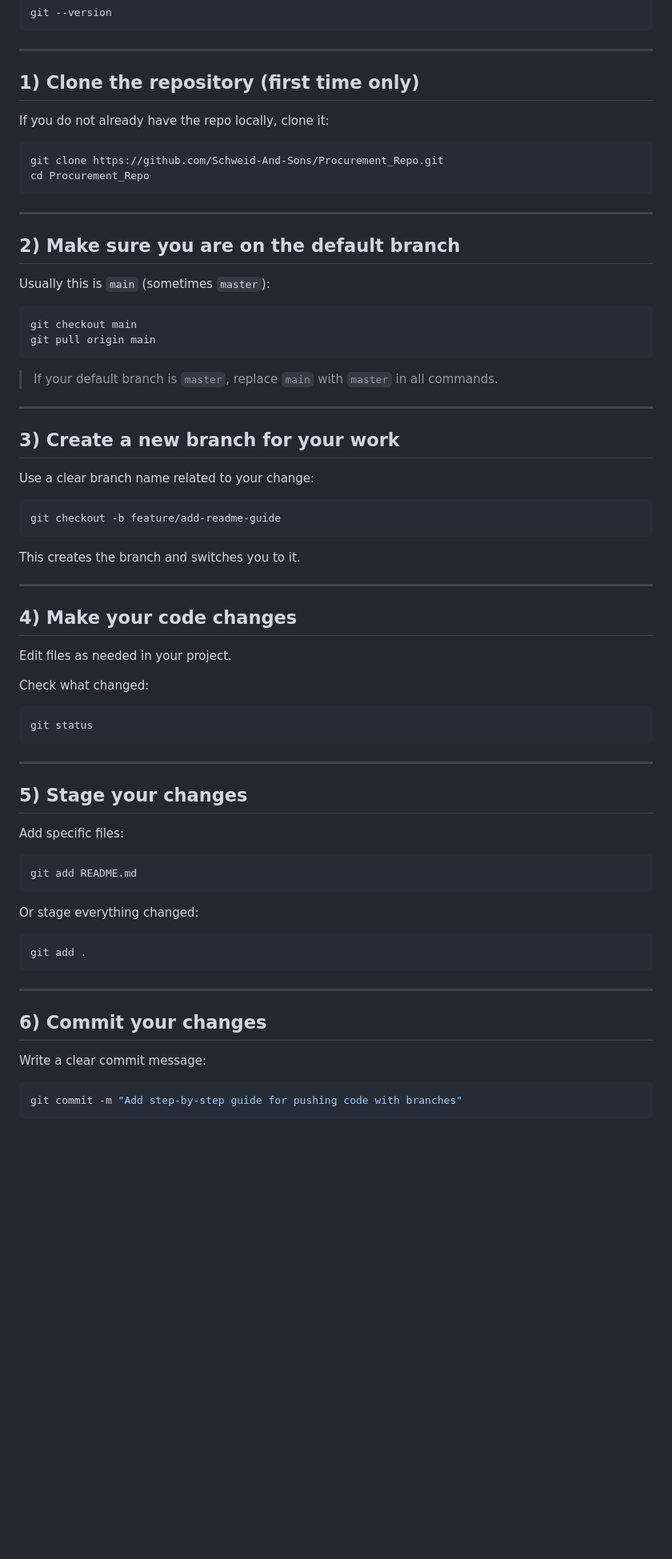
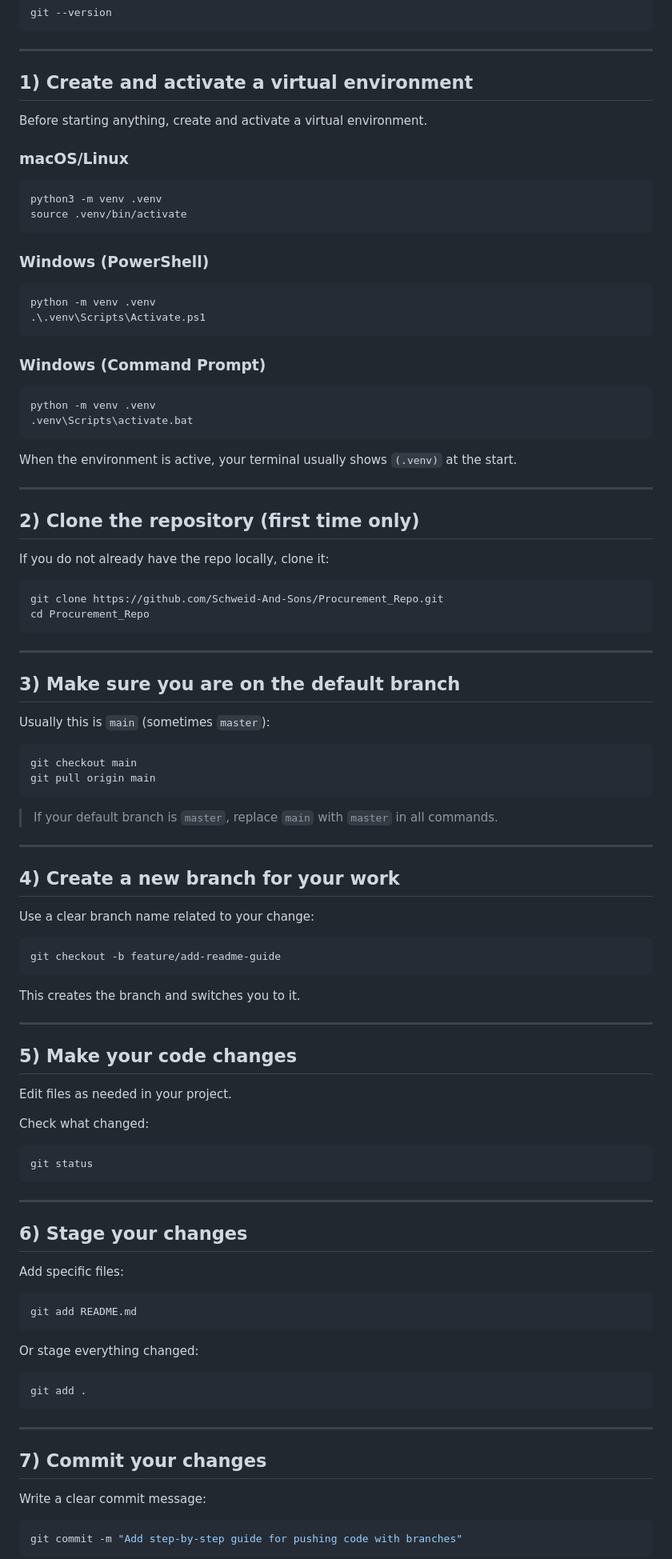
Before and after one commit to Schweid-And-Sons/Procurement_Repo, a Markdown page: README.md, the part around one of its changes. Shown at 80% size. GitHub-like rendering; blank space fills up the shorter version.

Commit message:
Update README to include virtual environment setup before workflow

````diff
--- a/README.md
+++ b/README.md
@@ -21,7 +21,36 @@ git --version
 
 ---
 
-## 1) Clone the repository (first time only)
+## 1) Create and activate a virtual environment
+
+Before starting anything, create and activate a virtual environment.
+
+### macOS/Linux
+
+```bash
+python3 -m venv .venv
+source .venv/bin/activate
+```
+
+### Windows (PowerShell)
+
+```powershell
+python -m venv .venv
+.\.venv\Scripts\Activate.ps1
+```
+
+### Windows (Command Prompt)
+
+```bat
+python -m venv .venv
+.venv\Scripts\activate.bat
+```
+
+When the environment is active, your terminal usually shows `(.venv)` at the start.
+
+---
+
+## 2) Clone the repository (first time only)
 
 If you do not already have the repo locally, clone it:
 
@@ -32,7 +61,7 @@ cd Procurement_Repo
 
 ---
 
-## 2) Make sure you are on the default branch
+## 3) Make sure you are on the default branch
 
 Usually this is `main` (sometimes `master`):
 
@@ -45,7 +74,7 @@ git pull origin main
 
 ---
 
-## 3) Create a new branch for your work
+## 4) Create a new branch for your work
 
 Use a clear branch name related to your change:
 
@@ -57,7 +86,7 @@ This creates the branch and switches you to it.
 
 ---
 
-## 4) Make your code changes
+## 5) Make your code changes
 
 Edit files as needed in your project.
 
@@ -69,7 +98,7 @@ git status
 
 ---
 
-## 5) Stage your changes
+## 6) Stage your changes
 
 Add specific files:
 
@@ -85,7 +114,7 @@ git add .
 
 ---
 
-## 6) Commit your changes
+## 7) Commit your changes
 
 Write a clear commit message:
 
````
Also changed, not shown: other parts of README.md (+6 -4 lines).
